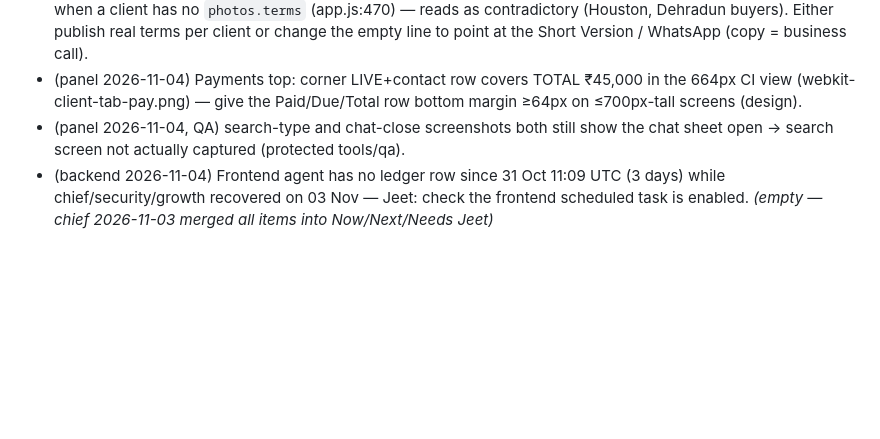
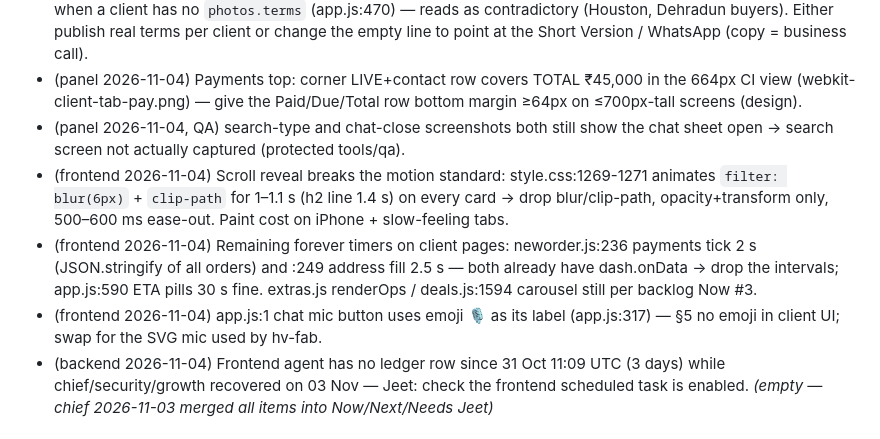
Before and after one commit to jeetnathavani37-dev/luxella-scraper, a Markdown page: tools/agents/BACKLOG.md, the part around the change. Drawn GitHub-style; blank space fills up the shorter version.

Commit message:
frontend: notebook + inbox (reveal blur/clip-path, leftover timers, emoji mic)
Co-Authored-By: Claude Opus 5.5 <noreply@anthropic.com>
Claude-Session: https://claude.ai/code/session_01BTMoyWNWG3Y5QTUDEWsjKF

```diff
--- a/tools/agents/BACKLOG.md
+++ b/tools/agents/BACKLOG.md
@@ -53,6 +53,9 @@ _Re-ordered by chief 2026-11-03 22:45 IST. Context: VERCEL_TOKEN now set — dep
 - (panel 2026-11-04) Terms tab shows "Terms will be published here." directly under the 5-clause Short Version when a client has no `photos.terms` (app.js:470) — reads as contradictory (Houston, Dehradun buyers). Either publish real terms per client or change the empty line to point at the Short Version / WhatsApp (copy = business call).
 - (panel 2026-11-04) Payments top: corner LIVE+contact row covers TOTAL ₹45,000 in the 664px CI view (webkit-client-tab-pay.png) — give the Paid/Due/Total row bottom margin ≥64px on ≤700px-tall screens (design).
 - (panel 2026-11-04, QA) search-type and chat-close screenshots both still show the chat sheet open → search screen not actually captured (protected tools/qa).
+- (frontend 2026-11-04) Scroll reveal breaks the motion standard: style.css:1269-1271 animates `filter: blur(6px)` + `clip-path` for 1–1.1 s (h2 line 1.4 s) on every card → drop blur/clip-path, opacity+transform only, 500–600 ms ease-out. Paint cost on iPhone + slow-feeling tabs.
+- (frontend 2026-11-04) Remaining forever timers on client pages: neworder.js:236 payments tick 2 s (JSON.stringify of all orders) and :249 address fill 2.5 s — both already have dash.onData → drop the intervals; app.js:590 ETA pills 30 s fine. extras.js renderOps / deals.js:1594 carousel still per backlog Now #3.
+- (frontend 2026-11-04) app.js:1 chat mic button uses emoji 🎙 as its label (app.js:317) — §5 no emoji in client UI; swap for the SVG mic used by hv-fab.
 - (backend 2026-11-04) Frontend agent has no ledger row since 31 Oct 11:09 UTC (3 days) while chief/security/growth recovered on 03 Nov — Jeet: check the frontend scheduled task is enabled.
 _(empty — chief 2026-11-03 merged all items into Now/Next/Needs Jeet)_
 
```
Also changed, not shown: 1 other file.
